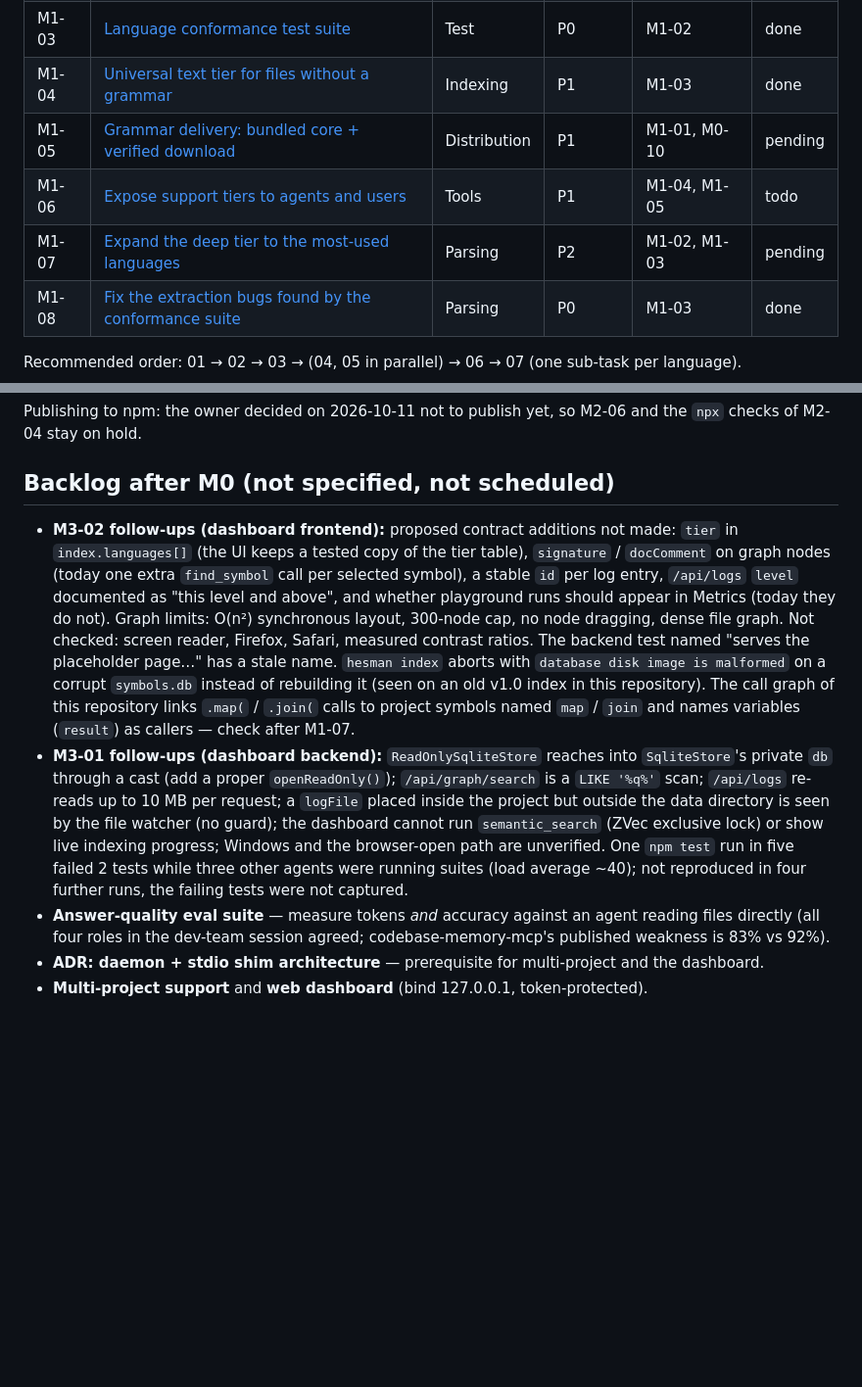
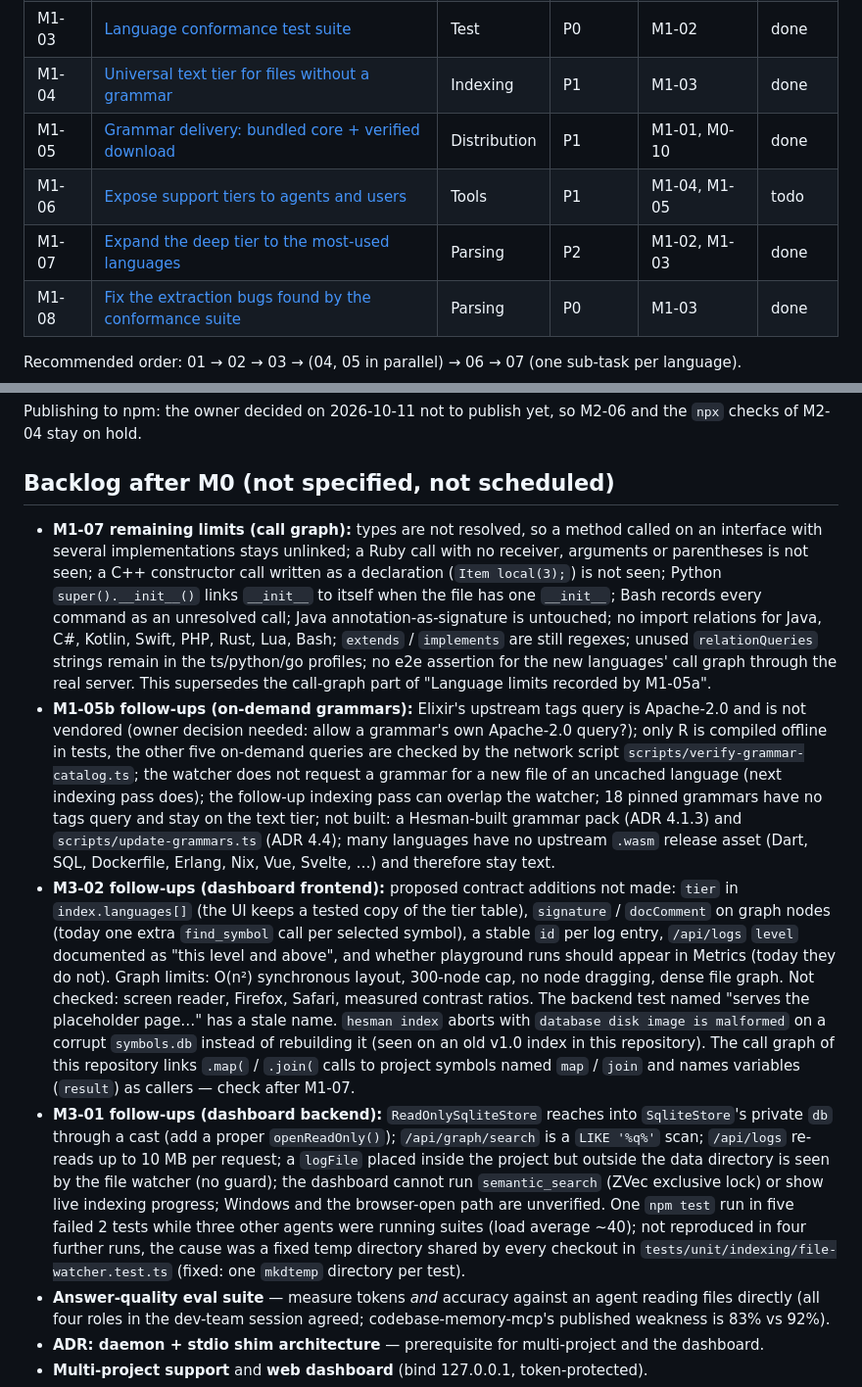
Before and after one commit to ocsen-hoc-code/hesman-mcp, a Markdown page: tasks/STATUS.md, 2 parts joined by grey strips. Shown at 98% size. Rendered like a GitHub page; blank space fills up the shorter version.

Commit message:
docs(tasks): mark M1-05 and M1-07 done
Co-Authored-By: Claude Opus 5.5 (1M context) <noreply@anthropic.com>

```diff
--- a/tasks/STATUS.md
+++ b/tasks/STATUS.md
@@ -41,9 +41,9 @@ Goal: every text source file is indexed at some level, with depth shown honestly
 | M1-02 | [Generic symbol extraction driven by tags.scm](M1-02-tags-query-engine.md) | Parsing | P0 | M1-01 | done |
 | M1-03 | [Language conformance test suite](M1-03-language-conformance-suite.md) | Test | P0 | M1-02 | done |
 | M1-04 | [Universal text tier for files without a grammar](M1-04-universal-text-tier.md) | Indexing | P1 | M1-03 | done |
-| M1-05 | [Grammar delivery: bundled core + verified download](M1-05-grammar-delivery.md) | Distribution | P1 | M1-01, M0-10 | pending |
+| M1-05 | [Grammar delivery: bundled core + verified download](M1-05-grammar-delivery.md) | Distribution | P1 | M1-01, M0-10 | done |
 | M1-06 | [Expose support tiers to agents and users](M1-06-support-tiers-visibility.md) | Tools | P1 | M1-04, M1-05 | todo |
-| M1-07 | [Expand the deep tier to the most-used languages](M1-07-deep-tier-expansion.md) | Parsing | P2 | M1-02, M1-03 | pending |
+| M1-07 | [Expand the deep tier to the most-used languages](M1-07-deep-tier-expansion.md) | Parsing | P2 | M1-02, M1-03 | done |
 | M1-08 | [Fix the extraction bugs found by the conformance suite](M1-08-extraction-bug-fixes.md) | Parsing | P0 | M1-03 | done |
 
 Recommended order: 01 → 02 → 03 → (04, 05 in parallel) → 06 → 07 (one sub-task per language).
@@ -79,8 +79,10 @@ Publishing to npm: the owner decided on 2026-10-11 not to publish yet, so M2-06
 
 ## Backlog after M0 (not specified, not scheduled)
 
+- **M1-07 remaining limits (call graph):** types are not resolved, so a method called on an interface with several implementations stays unlinked; a Ruby call with no receiver, arguments or parentheses is not seen; a C++ constructor call written as a declaration (`Item local(3);`) is not seen; Python `super().__init__()` links `__init__` to itself when the file has one `__init__`; Bash records every command as an unresolved call; Java annotation-as-signature is untouched; no import relations for Java, C#, Kotlin, Swift, PHP, Rust, Lua, Bash; `extends` / `implements` are still regexes; unused `relationQueries` strings remain in the ts/python/go profiles; no e2e assertion for the new languages' call graph through the real server. This supersedes the call-graph part of "Language limits recorded by M1-05a".
+- **M1-05b follow-ups (on-demand grammars):** Elixir's upstream tags query is Apache-2.0 and is not vendored (owner decision needed: allow a grammar's own Apache-2.0 query?); only R is compiled offline in tests, the other five on-demand queries are checked by the network script `scripts/verify-grammar-catalog.ts`; the watcher does not request a grammar for a new file of an uncached language (next indexing pass does); the follow-up indexing pass can overlap the watcher; 18 pinned grammars have no tags query and stay on the text tier; not built: a Hesman-built grammar pack (ADR 4.1.3) and `scripts/update-grammars.ts` (ADR 4.4); many languages have no upstream `.wasm` release asset (Dart, SQL, Dockerfile, Erlang, Nix, Vue, Svelte, …) and therefore stay text.
 - **M3-02 follow-ups (dashboard frontend):** proposed contract additions not made: `tier` in `index.languages[]` (the UI keeps a tested copy of the tier table), `signature` / `docComment` on graph nodes (today one extra `find_symbol` call per selected symbol), a stable `id` per log entry, `/api/logs` `level` documented as "this level and above", and whether playground runs should appear in Metrics (today they do not). Graph limits: O(n²) synchronous layout, 300-node cap, no node dragging, dense file graph. Not checked: screen reader, Firefox, Safari, measured contrast ratios. The backend test named "serves the placeholder page…" has a stale name. `hesman index` aborts with `database disk image is malformed` on a corrupt `symbols.db` instead of rebuilding it (seen on an old v1.0 index in this repository). The call graph of this repository links `.map(` / `.join(` calls to project symbols named `map` / `join` and names variables (`result`) as callers — check after M1-07.
-- **M3-01 follow-ups (dashboard backend):** `ReadOnlySqliteStore` reaches into `SqliteStore`'s private `db` through a cast (add a proper `openReadOnly()`); `/api/graph/search` is a `LIKE '%q%'` scan; `/api/logs` re-reads up to 10 MB per request; a `logFile` placed inside the project but outside the data directory is seen by the file watcher (no guard); the dashboard cannot run `semantic_search` (ZVec exclusive lock) or show live indexing progress; Windows and the browser-open path are unverified. One `npm test` run in five failed 2 tests while three other agents were running suites (load average ~40); not reproduced in four further runs, the failing tests were not captured.
+- **M3-01 follow-ups (dashboard backend):** `ReadOnlySqliteStore` reaches into `SqliteStore`'s private `db` through a cast (add a proper `openReadOnly()`); `/api/graph/search` is a `LIKE '%q%'` scan; `/api/logs` re-reads up to 10 MB per request; a `logFile` placed inside the project but outside the data directory is seen by the file watcher (no guard); the dashboard cannot run `semantic_search` (ZVec exclusive lock) or show live indexing progress; Windows and the browser-open path are unverified. One `npm test` run in five failed 2 tests while three other agents were running suites (load average ~40); not reproduced in four further runs, the cause was a fixed temp directory shared by every checkout in `tests/unit/indexing/file-watcher.test.ts` (fixed: one `mkdtemp` directory per test).
 - **Answer-quality eval suite** — measure tokens *and* accuracy against an agent reading files directly (all four roles in the dev-team session agreed; codebase-memory-mcp's published weakness is 83% vs 92%).
 - **ADR: daemon + stdio shim architecture** — prerequisite for multi-project and the dashboard.
 - **Multi-project support** and **web dashboard** (bind 127.0.0.1, token-protected).
```
Also changed, not shown: other parts of tasks/STATUS.md (+1 -1 lines).
